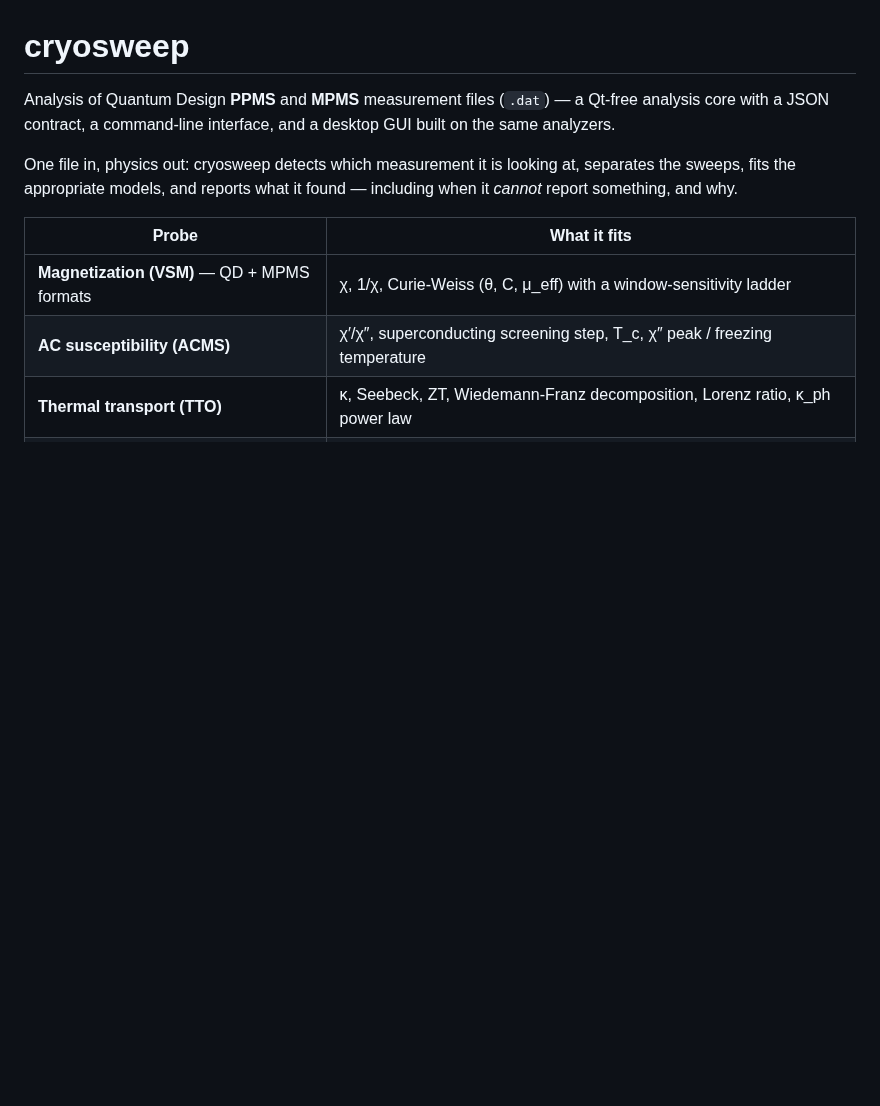
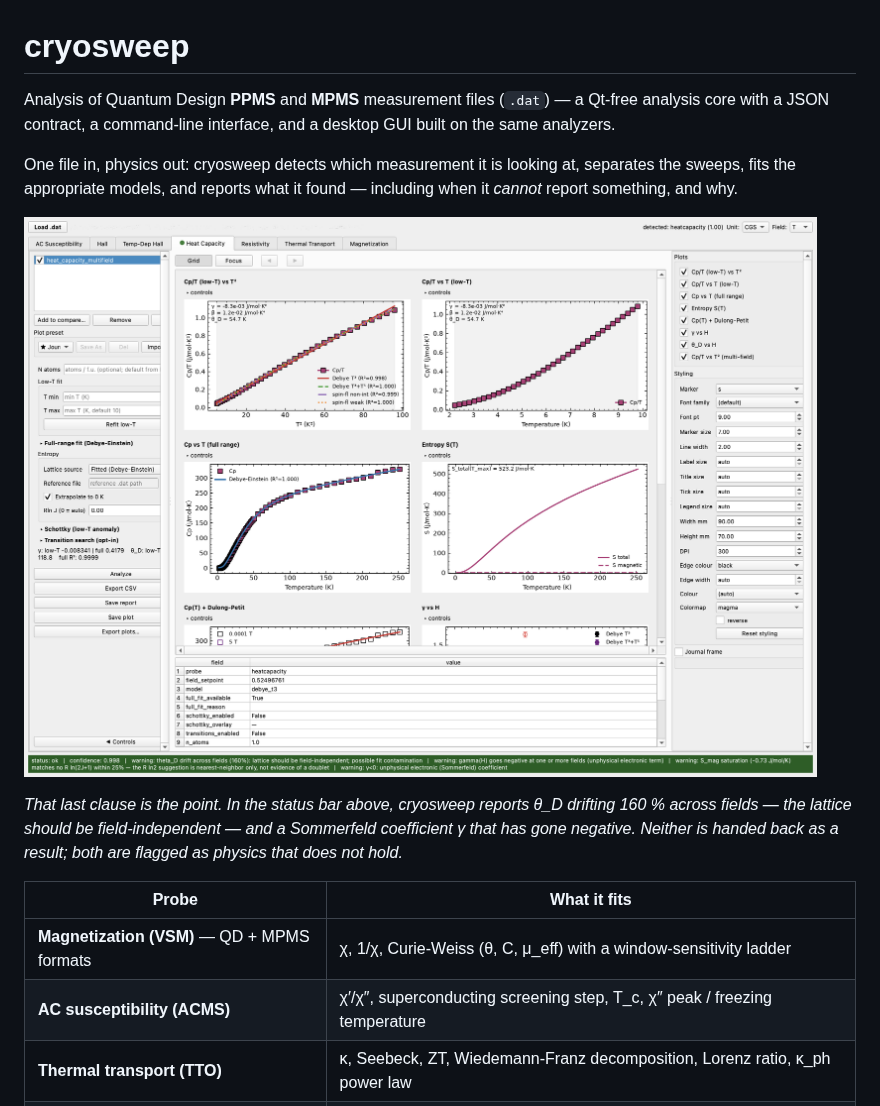
Before and after one commit to Vova2B/cryosweep, a Markdown page: README.md, the part around the change. Rendered like a GitHub page; pictures changed too: docs/images/heat-capacity-multifield.png (added); blank space fills up the shorter version.

Commit message:
docs: show the app, and let the warnings be the headline
The README carried no images at all, which for a desktop tool is the largest
adoption drag there is. Adds the heat-capacity tab on a multi-field file.

The caption points at the status bar rather than away from it: theta_D drifting
160% across fields when the lattice should be field-independent, and a Sommerfeld
coefficient that has gone negative. Neither is handed back as a result. Declining
to report a number that is not physics is the product, so the screenshot should
say so instead of showing a tidier file where nothing is flagged.

```diff
--- a/README.md
+++ b/README.md
@@ -7,6 +7,12 @@ same analyzers.
 One file in, physics out: cryosweep detects which measurement it is looking at, separates the
 sweeps, fits the appropriate models, and reports what it found — including when it *cannot*
 report something, and why.
+
+![The cryosweep heat-capacity tab: low-temperature Cp/T models, full-range Debye-Einstein fit, entropy S(T), and per-field gamma and Debye temperature](docs/images/heat-capacity-multifield.png)
+
+*That last clause is the point. In the status bar above, cryosweep reports θ_D drifting 160 %
+across fields — the lattice should be field-independent — and a Sommerfeld coefficient γ that has
+gone negative. Neither is handed back as a result; both are flagged as physics that does not hold.*
 
 | Probe | What it fits |
 |---|---|
```
